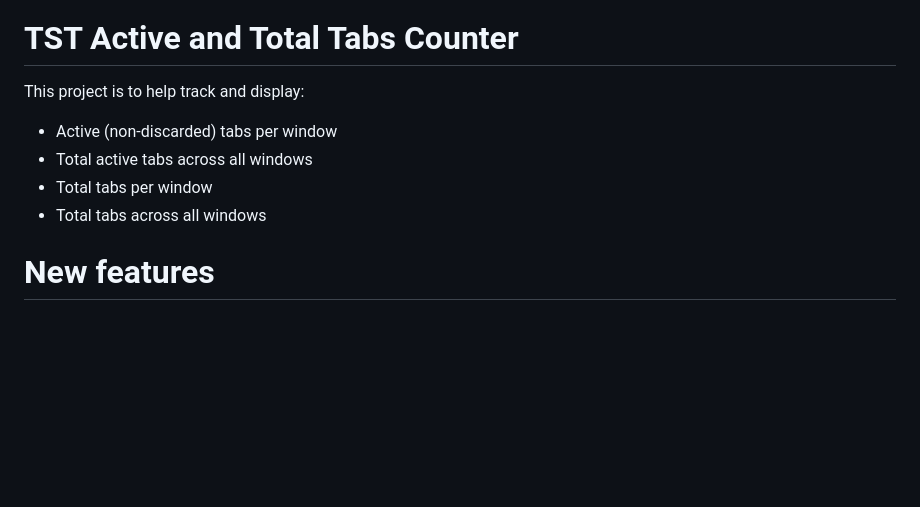
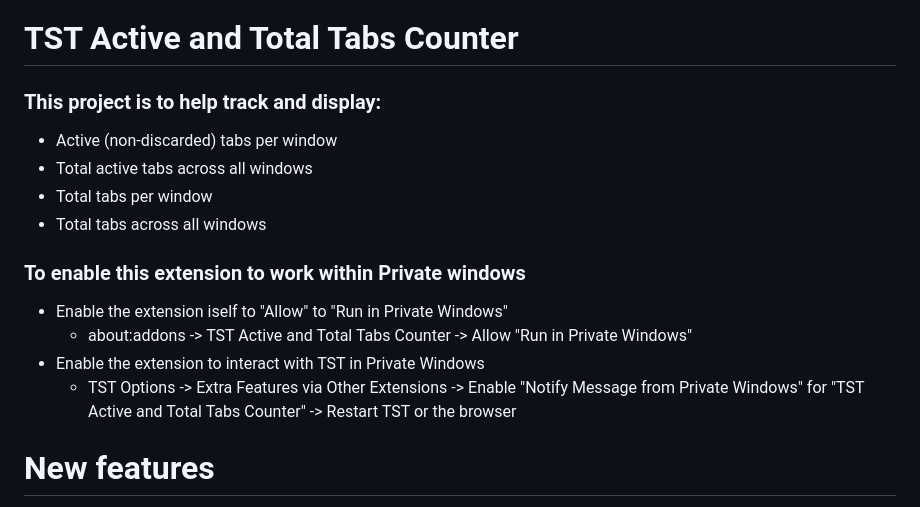
Before and after one commit to irvinm/TST-Active-and-Total-Tabs-Counter, a Markdown page: README.md, the part around the change. GitHub-like rendering; blank space fills up the shorter version.

Commit message:
Update README.md - Private Windows Info

```diff
--- a/README.md
+++ b/README.md
@@ -1,11 +1,17 @@
 ![CI/CD](https://github.com/irvinm/TST-Active-and-Total-Tabs-Counter/workflows/CI/CD/badge.svg) ![Mozilla Add-on](https://img.shields.io/amo/users/TST-Active-and-Total-Tabs-Ctr.svg?style=flat-square) ![](https://img.shields.io/amo/v/TST-Active-and-Total-Tabs-Ctr.svg?style=flat-square)
 
 # TST Active and Total Tabs Counter
-This project is to help track and display:
+### This project is to help track and display:
 - Active (non-discarded) tabs per window
 - Total active tabs across all windows
 - Total tabs per window
 - Total tabs across all windows
+
+### To enable this extension to work within Private windows
+- Enable the extension iself to "Allow" to "Run in Private Windows"
+    - about:addons -> TST Active and Total Tabs Counter -> Allow "Run in Private Windows"
+- Enable the extension to interact with TST in Private Windows
+    - TST Options -> Extra Features via Other Extensions -> Enable "Notify Message from Private Windows" for "TST Active and Total Tabs Counter" -> Restart TST or the browser
 
 # New features
 - v0.9.9: Added new display option for a more compact list of information
```
